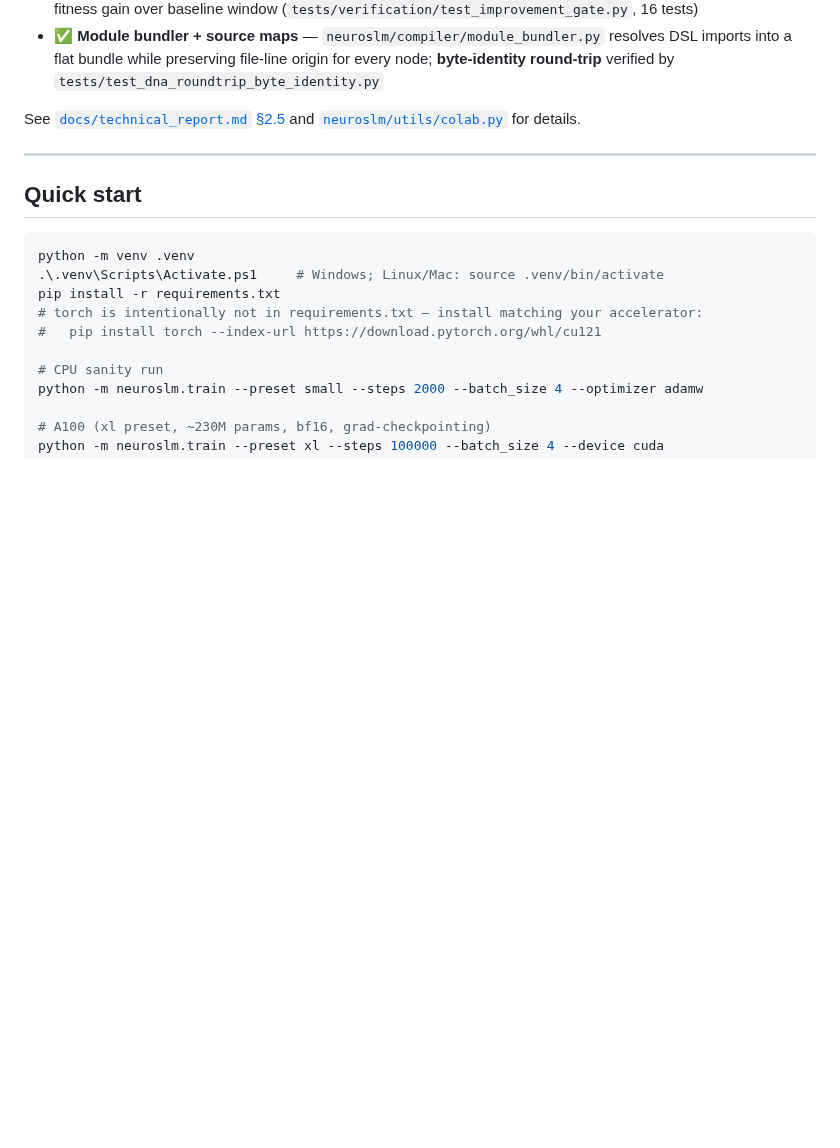
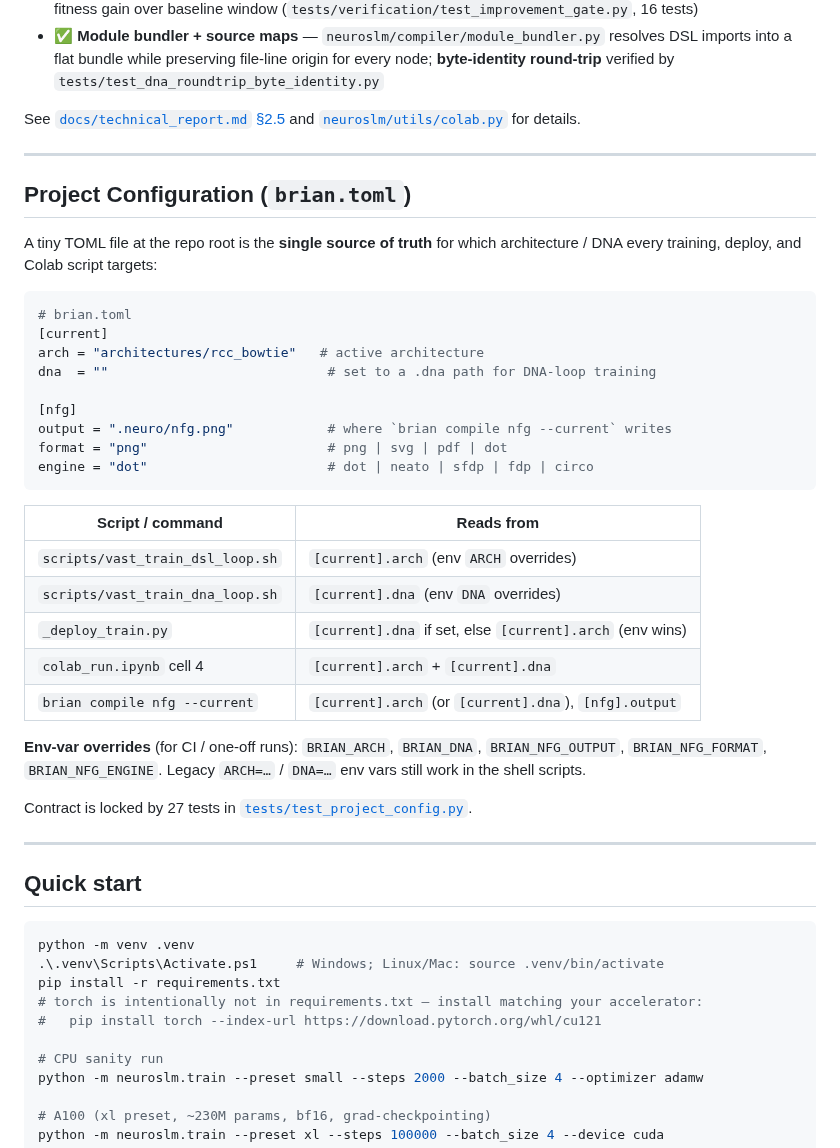
Before and after one commit to 269652/BRIAN, a Markdown page: README.md, the part around one of its changes. Rendered like a GitHub page; blank space fills up the shorter version.

````diff
--- a/README.md
+++ b/README.md
@@ -257,6 +266,36 @@ See [`docs/technical_report.md` §2.5](docs/technical_report.md) and [`neuroslm/
 
 ---
 
+## Project Configuration (`brian.toml`)
+
+A tiny TOML file at the repo root is the **single source of truth** for which architecture / DNA every training, deploy, and Colab script targets:
+
+```toml
+# brian.toml
+[current]
+arch = "architectures/rcc_bowtie"   # active architecture
+dna  = ""                            # set to a .dna path for DNA-loop training
+
+[nfg]
+output = ".neuro/nfg.png"            # where `brian compile nfg --current` writes
+format = "png"                       # png | svg | pdf | dot
+engine = "dot"                       # dot | neato | sfdp | fdp | circo
+```
+
+| Script / command | Reads from |
+|---|---|
+| `scripts/vast_train_dsl_loop.sh` | `[current].arch` (env `ARCH` overrides) |
+| `scripts/vast_train_dna_loop.sh` | `[current].dna`  (env `DNA` overrides) |
+| `_deploy_train.py` | `[current].dna` if set, else `[current].arch` (env wins) |
+| `colab_run.ipynb` cell 4 | `[current].arch` + `[current].dna` |
+| `brian compile nfg --current` | `[current].arch` (or `[current].dna`), `[nfg].output` |
+
+**Env-var overrides** (for CI / one-off runs): `BRIAN_ARCH`, `BRIAN_DNA`, `BRIAN_NFG_OUTPUT`, `BRIAN_NFG_FORMAT`, `BRIAN_NFG_ENGINE`. Legacy `ARCH=…` / `DNA=…` env vars still work in the shell scripts.
+
+Contract is locked by 27 tests in [`tests/test_project_config.py`](tests/test_project_config.py).
+
+---
+
 ## Quick start
 
 ```bash
````
Also changed, not shown: other parts of README.md (+10 -1 lines), .neuro/nfg.png (added), 8 other files.
